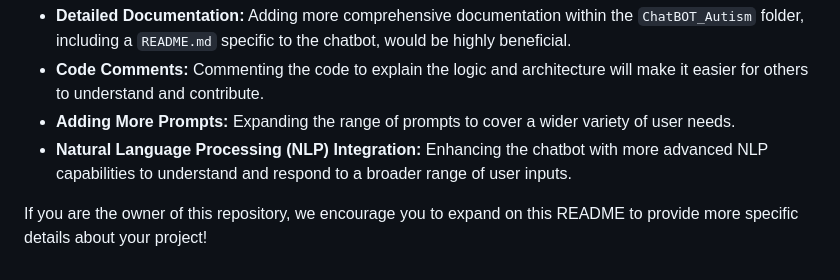
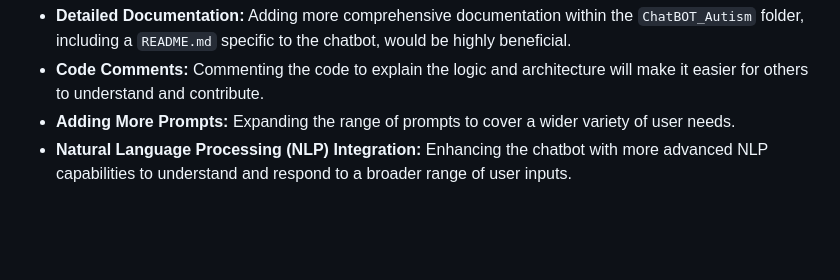
Before and after one commit to ashin29/Summer_school, a Markdown page: README.md, the part around the change. GitHub-like rendering; blank space fills up the shorter version.

```diff
--- a/README.md
+++ b/README.md
@@ -58,5 +58,3 @@ This project serves as a great foundation. Here are some ways it could be expand
   * **Code Comments:** Commenting the code to explain the logic and architecture will make it easier for others to understand and contribute.
   * **Adding More Prompts:** Expanding the range of prompts to cover a wider variety of user needs.
   * **Natural Language Processing (NLP) Integration:** Enhancing the chatbot with more advanced NLP capabilities to understand and respond to a broader range of user inputs.
-
-If you are the owner of this repository, we encourage you to expand on this README to provide more specific details about your project\!
```
